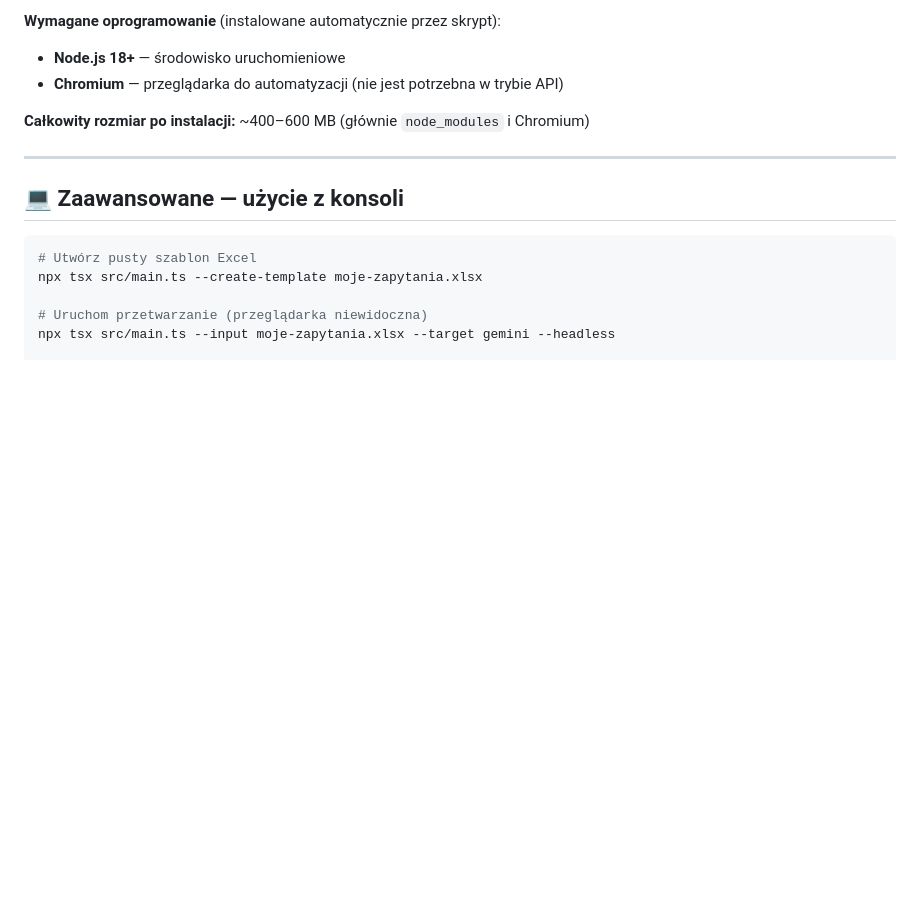
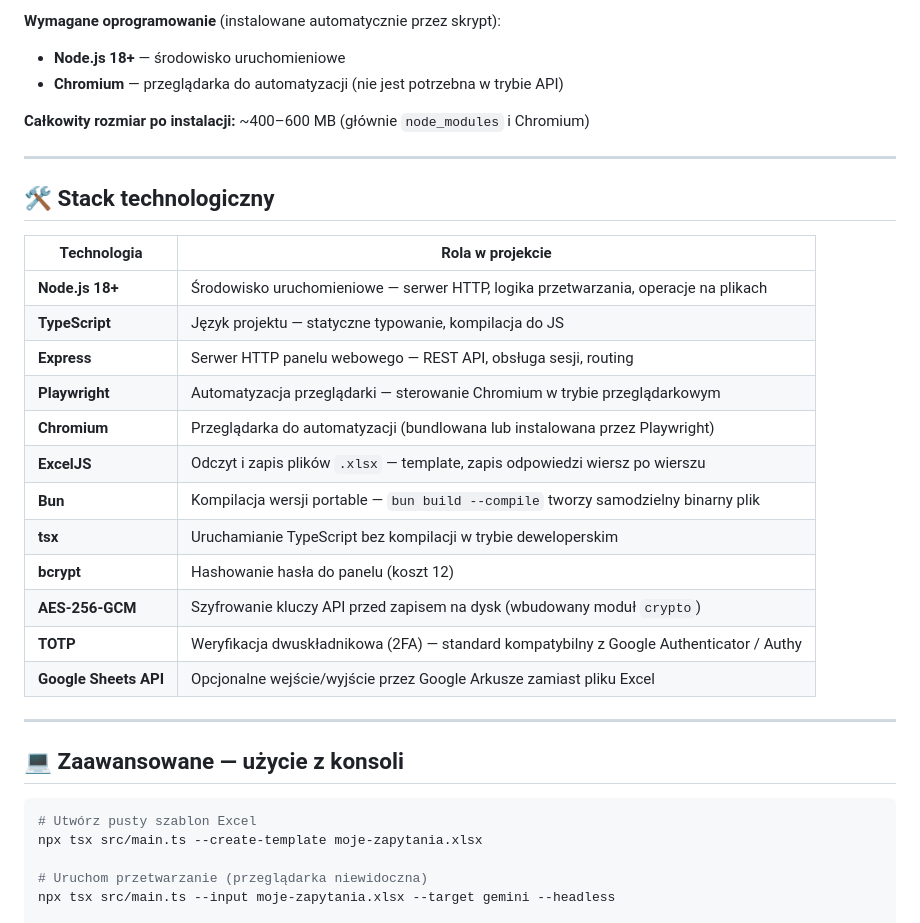
Before and after one commit to cenkierpiotr/ai-query-runner2, a Markdown page: README.md, the part around the change. Drawn GitHub-style; blank space fills up the shorter version.

Commit message:
docs: add tech stack section to README (PL + EN)

````diff
--- a/README.md
+++ b/README.md
@@ -487,6 +487,25 @@ Wymaga skonfigurowania dostępu do Google API — patrz sekcja Konfiguracja (Ser
 
 ---
 
+## 🛠️ Stack technologiczny
+
+| Technologia | Rola w projekcie |
+|-------------|-----------------|
+| **Node.js 18+** | Środowisko uruchomieniowe — serwer HTTP, logika przetwarzania, operacje na plikach |
+| **TypeScript** | Język projektu — statyczne typowanie, kompilacja do JS |
+| **Express** | Serwer HTTP panelu webowego — REST API, obsługa sesji, routing |
+| **Playwright** | Automatyzacja przeglądarki — sterowanie Chromium w trybie przeglądarkowym |
+| **Chromium** | Przeglądarka do automatyzacji (bundlowana lub instalowana przez Playwright) |
+| **ExcelJS** | Odczyt i zapis plików `.xlsx` — template, zapis odpowiedzi wiersz po wierszu |
+| **Bun** | Kompilacja wersji portable — `bun build --compile` tworzy samodzielny binarny plik |
+| **tsx** | Uruchamianie TypeScript bez kompilacji w trybie deweloperskim |
+| **bcrypt** | Hashowanie hasła do panelu (koszt 12) |
+| **AES-256-GCM** | Szyfrowanie kluczy API przed zapisem na dysk (wbudowany moduł `crypto`) |
+| **TOTP** | Weryfikacja dwuskładnikowa (2FA) — standard kompatybilny z Google Authenticator / Authy |
+| **Google Sheets API** | Opcjonalne wejście/wyjście przez Google Arkusze zamiast pliku Excel |
+
+---
+
 ## 💻 Zaawansowane — użycie z konsoli
 
 ```bash
````
